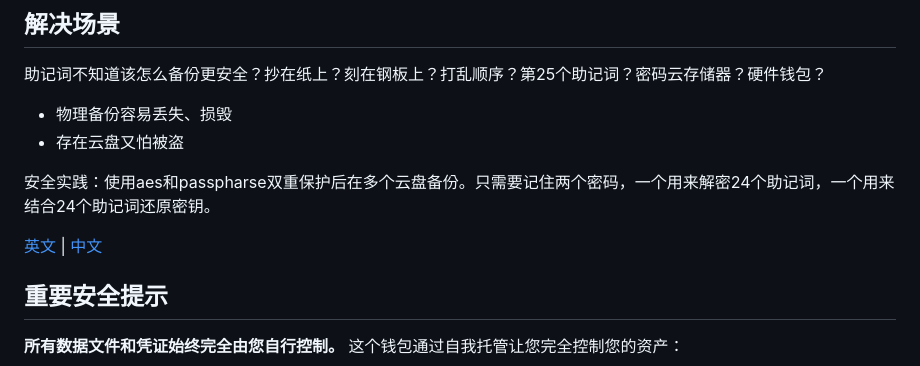
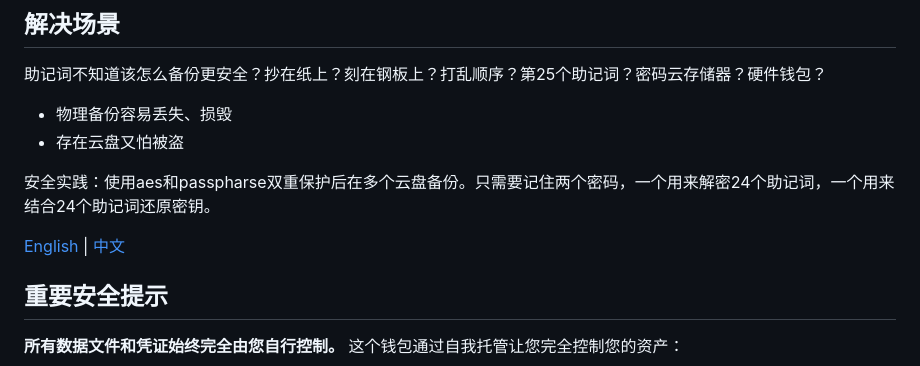
Before and after one commit to ethanzhrepo/eth-cli-vault, a Markdown page: README_cn.md, the part around the change. Rendered like a GitHub page.

```diff
--- a/README_cn.md
+++ b/README_cn.md
@@ -20,7 +20,7 @@
 
 安全实践：使用aes和passpharse双重保护后在多个云盘备份。只需要记住两个密码，一个用来解密24个助记词，一个用来结合24个助记词还原密钥。
 
-[英文](./README.md) | [中文](./README_cn.md)
+[English](./README.md) | [中文](./README_cn.md)
 
 ## 重要安全提示
 
```
Also changed, not shown: README.md (+1 -1 lines).
